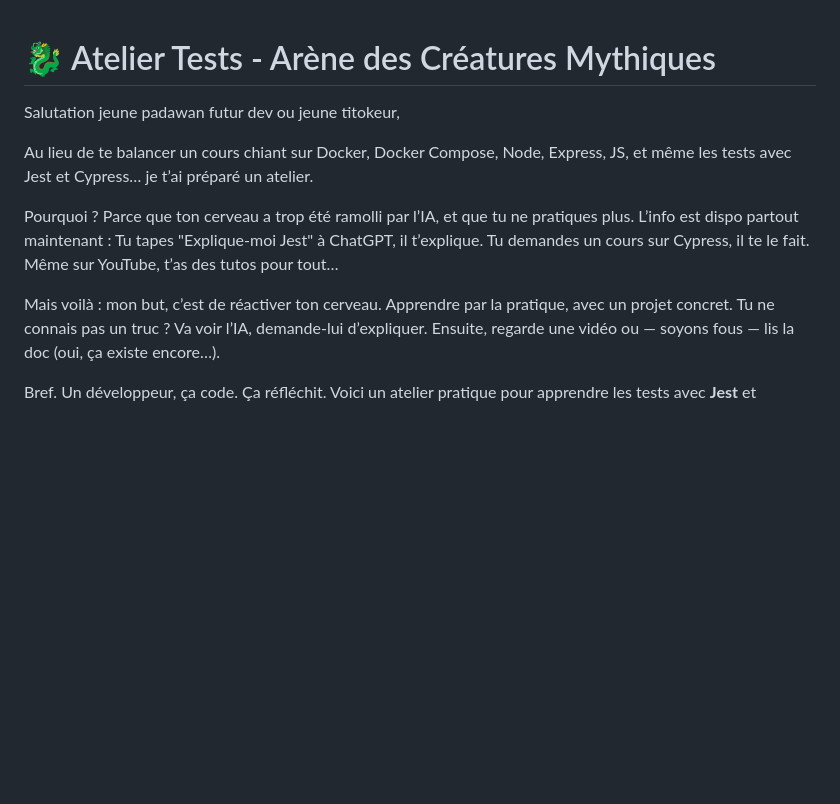
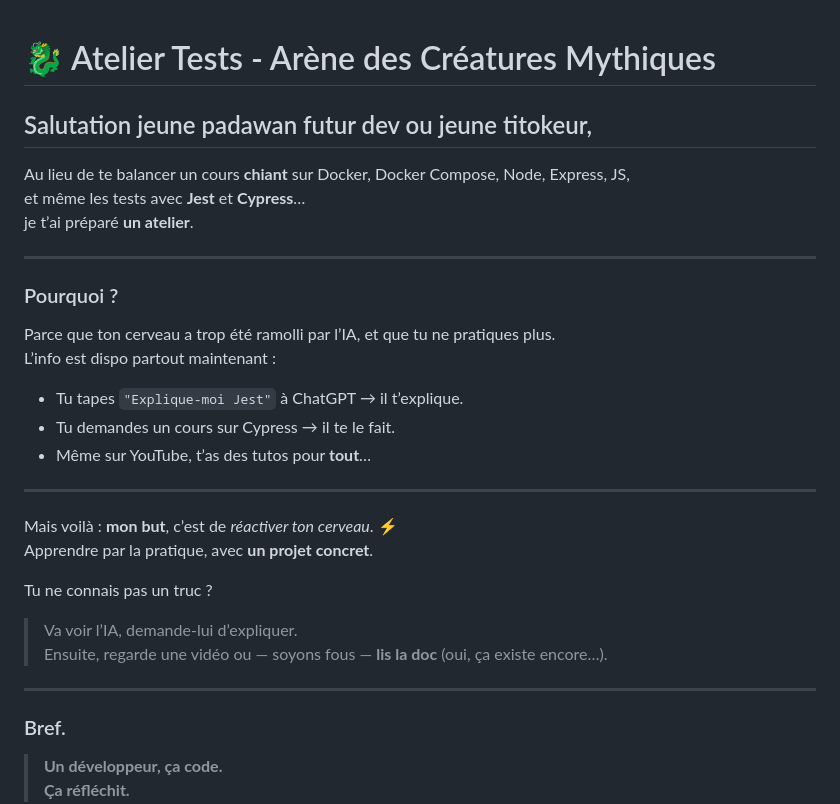
Before and after one commit to DocteurSEO/jest-mytical-creatures, a Markdown page: README.md, the part around one of its changes. Drawn GitHub-style; blank space fills up the shorter version.

```diff
--- a/README.md
+++ b/README.md
@@ -1,20 +1,37 @@
 # 🐉 Atelier Tests - Arène des Créatures Mythiques
 
-Salutation jeune padawan futur dev ou jeune titokeur,
 
-Au lieu de te balancer un cours chiant sur Docker, Docker Compose, Node, Express, JS, et même les tests avec Jest et Cypress… je t’ai préparé un atelier.
+## Salutation jeune padawan futur dev ou jeune titokeur,
 
-Pourquoi ? Parce que ton cerveau a trop été ramolli par l’IA, et que tu ne pratiques plus.
+Au lieu de te balancer un cours **chiant** sur Docker, Docker Compose, Node, Express, JS,
+et même les tests avec **Jest** et **Cypress**…
+je t’ai préparé **un atelier**.
+
+---
+
+###  Pourquoi ?
+
+Parce que ton cerveau a trop été ramolli par l’IA, et que tu ne pratiques plus.
 L’info est dispo partout maintenant :
-Tu tapes "Explique-moi Jest" à ChatGPT, il t’explique.
-Tu demandes un cours sur Cypress, il te le fait.
-Même sur YouTube, t’as des tutos pour tout…
 
-Mais voilà : mon but, c’est de réactiver ton cerveau.
-Apprendre par la pratique, avec un projet concret.
-Tu ne connais pas un truc ? Va voir l’IA, demande-lui d’expliquer.
-Ensuite, regarde une vidéo ou — soyons fous — lis la doc (oui, ça existe encore…).
+- Tu tapes `"Explique-moi Jest"` à ChatGPT → il t’explique.
+- Tu demandes un cours sur Cypress → il te le fait.
+- Même sur YouTube, t’as des tutos pour **tout**…
 
-Bref.
-Un développeur, ça code.
-Ça réfléchit.
+---
+
+Mais voilà : **mon but**, c’est de *réactiver ton cerveau*. ⚡
+Apprendre par la pratique, avec **un projet concret**.
+
+Tu ne connais pas un truc ?
+> Va voir l’IA, demande-lui d’expliquer.
+> Ensuite, regarde une vidéo ou — soyons fous — **lis la doc** (oui, ça existe encore…).
+
+---
+
+###  Bref.
+
+> **Un développeur, ça code.**
+> **Ça réfléchit.**
+
+
```
Also changed, not shown: other parts of README.md (+3 -0 lines).
